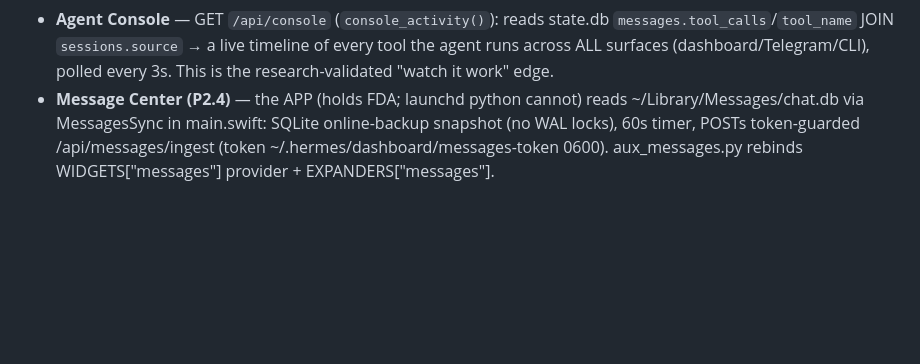
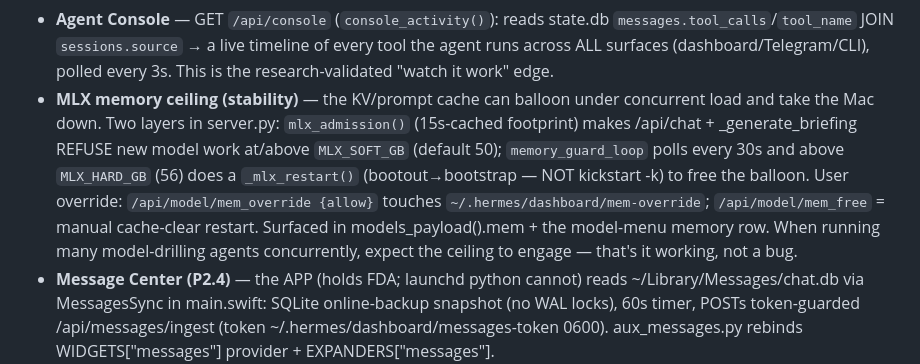
Before and after one commit to Emran05/hermes-assistant-local, a Markdown page: CLAUDE.md, the part around the change. Drawn GitHub-style; blank space fills up the shorter version.

Commit message:
docs: CLAUDE.md — MLX memory ceiling gotcha
Co-Authored-By: Claude Fable 5 <noreply@anthropic.com>

```diff
--- a/CLAUDE.md
+++ b/CLAUDE.md
@@ -63,6 +63,16 @@ and explicit agent tool calls (web search etc.) touch the internet.
   `messages.tool_calls`/`tool_name` JOIN `sessions.source` → a live timeline of
   every tool the agent runs across ALL surfaces (dashboard/Telegram/CLI), polled
   every 3s. This is the research-validated "watch it work" edge.
+- **MLX memory ceiling (stability)** — the KV/prompt cache can balloon under
+  concurrent load and take the Mac down. Two layers in server.py: `mlx_admission()`
+  (15s-cached footprint) makes /api/chat + _generate_briefing REFUSE new model work
+  at/above `MLX_SOFT_GB` (default 50); `memory_guard_loop` polls every 30s and above
+  `MLX_HARD_GB` (56) does a `_mlx_restart()` (bootout→bootstrap — NOT kickstart -k)
+  to free the balloon. User override: `/api/model/mem_override {allow}` touches
+  `~/.hermes/dashboard/mem-override`; `/api/model/mem_free` = manual cache-clear
+  restart. Surfaced in models_payload().mem + the model-menu memory row. When
+  running many model-drilling agents concurrently, expect the ceiling to engage —
+  that's it working, not a bug.
 - **Message Center (P2.4)** — the APP (holds FDA; launchd python cannot) reads
   ~/Library/Messages/chat.db via MessagesSync in main.swift: SQLite online-backup
   snapshot (no WAL locks), 60s timer, POSTs token-guarded /api/messages/ingest
```
